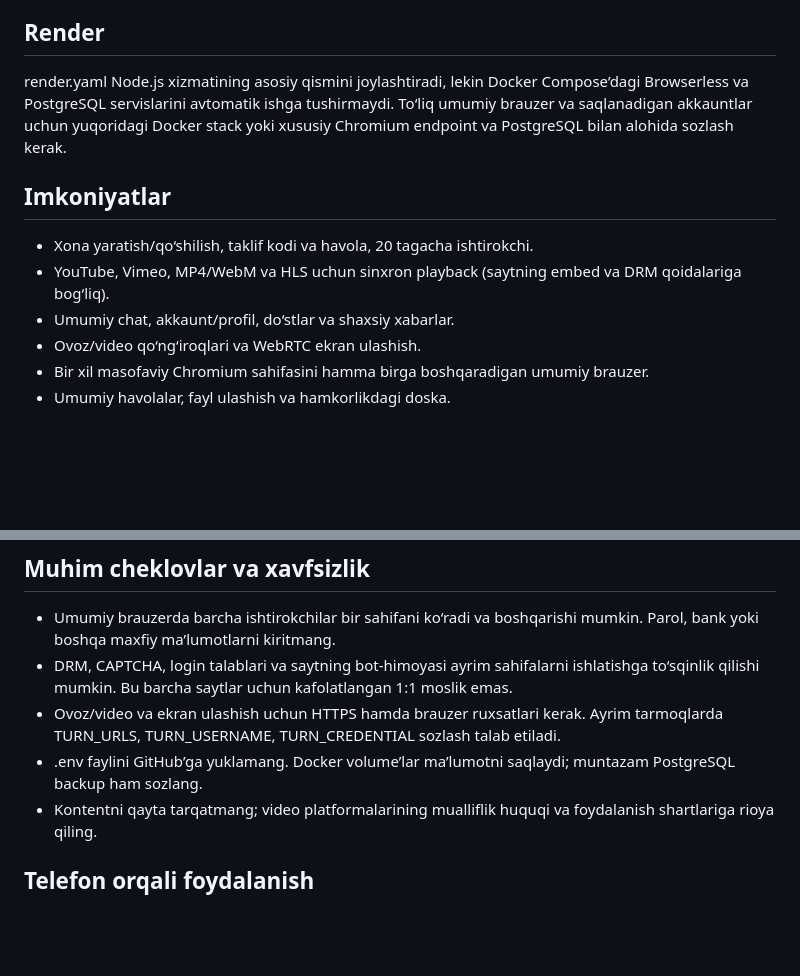
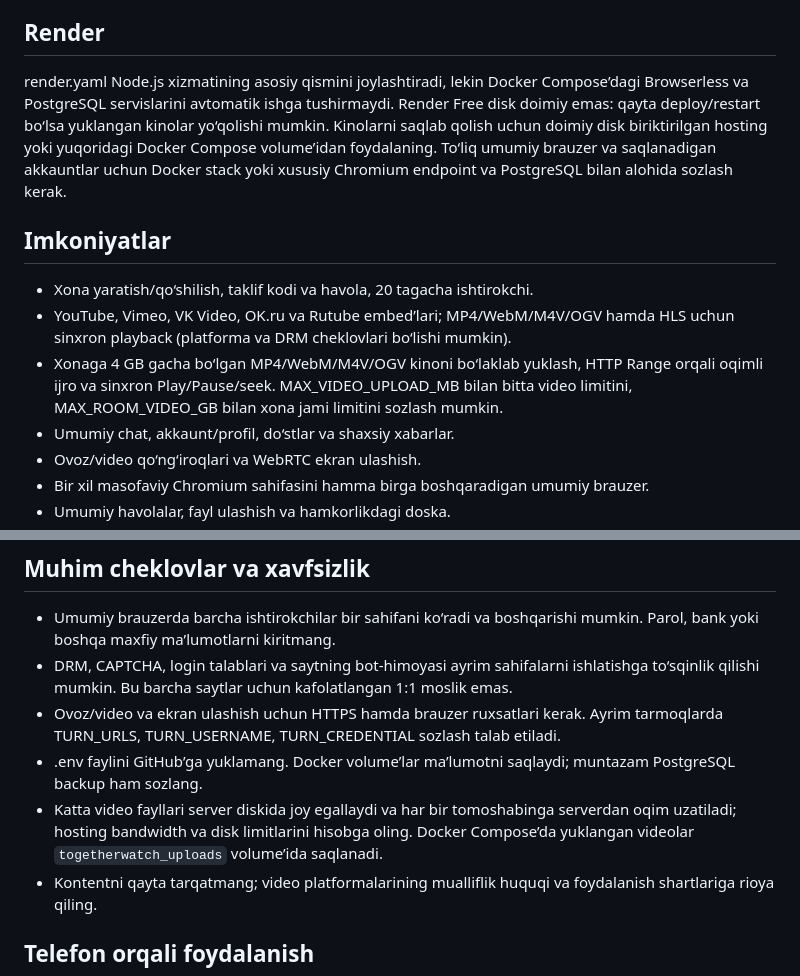
Before and after one commit to SmartBot702/TogetherWatch, a Markdown page: README.md, 2 parts joined by grey strips. GitHub-like rendering; blank space fills up the shorter version.

Commit message:
Document large movie upload and persistent storage requirements

```diff
--- a/README.md
+++ b/README.md
@@ -42,12 +42,13 @@ Caddy HTTPS sertifikatini avtomatik oladi. Domen DNS’i serverga qaragan va 80/
 
 ## Render
 
-render.yaml Node.js xizmatining asosiy qismini joylashtiradi, lekin Docker Compose’dagi Browserless va PostgreSQL servislarini avtomatik ishga tushirmaydi. To‘liq umumiy brauzer va saqlanadigan akkauntlar uchun yuqoridagi Docker stack yoki xususiy Chromium endpoint va PostgreSQL bilan alohida sozlash kerak.
+render.yaml Node.js xizmatining asosiy qismini joylashtiradi, lekin Docker Compose’dagi Browserless va PostgreSQL servislarini avtomatik ishga tushirmaydi. Render Free disk doimiy emas: qayta deploy/restart bo‘lsa yuklangan kinolar yo‘qolishi mumkin. Kinolarni saqlab qolish uchun doimiy disk biriktirilgan hosting yoki yuqoridagi Docker Compose volume’idan foydalaning. To‘liq umumiy brauzer va saqlanadigan akkauntlar uchun Docker stack yoki xususiy Chromium endpoint va PostgreSQL bilan alohida sozlash kerak.
 
 ## Imkoniyatlar
 
 - Xona yaratish/qo‘shilish, taklif kodi va havola, 20 tagacha ishtirokchi.
-- YouTube, Vimeo, MP4/WebM va HLS uchun sinxron playback (saytning embed va DRM qoidalariga bog‘liq).
+- YouTube, Vimeo, VK Video, OK.ru va Rutube embed’lari; MP4/WebM/M4V/OGV hamda HLS uchun sinxron playback (platforma va DRM cheklovlari bo‘lishi mumkin).
+- Xonaga 4 GB gacha bo‘lgan MP4/WebM/M4V/OGV kinoni bo‘laklab yuklash, HTTP Range orqali oqimli ijro va sinxron Play/Pause/seek. MAX_VIDEO_UPLOAD_MB bilan bitta video limitini, MAX_ROOM_VIDEO_GB bilan xona jami limitini sozlash mumkin.
 - Umumiy chat, akkaunt/profil, do‘stlar va shaxsiy xabarlar.
 - Ovoz/video qo‘ng‘iroqlari va WebRTC ekran ulashish.
 - Bir xil masofaviy Chromium sahifasini hamma birga boshqaradigan umumiy brauzer.
@@ -60,6 +61,7 @@ render.yaml Node.js xizmatining asosiy qismini joylashtiradi, lekin Docker Compo
 - DRM, CAPTCHA, login talablari va saytning bot-himoyasi ayrim sahifalarni ishlatishga to‘sqinlik qilishi mumkin. Bu barcha saytlar uchun kafolatlangan 1:1 moslik emas.
 - Ovoz/video va ekran ulashish uchun HTTPS hamda brauzer ruxsatlari kerak. Ayrim tarmoqlarda TURN_URLS, TURN_USERNAME, TURN_CREDENTIAL sozlash talab etiladi.
 - .env faylini GitHub’ga yuklamang. Docker volume’lar ma’lumotni saqlaydi; muntazam PostgreSQL backup ham sozlang.
+- Katta video fayllari server diskida joy egallaydi va har bir tomoshabinga serverdan oqim uzatiladi; hosting bandwidth va disk limitlarini hisobga oling. Docker Compose’da yuklangan videolar `togetherwatch_uploads` volume’ida saqlanadi.
 - Kontentni qayta tarqatmang; video platformalarining mualliflik huquqi va foydalanish shartlariga rioya qiling.
 
 
```
